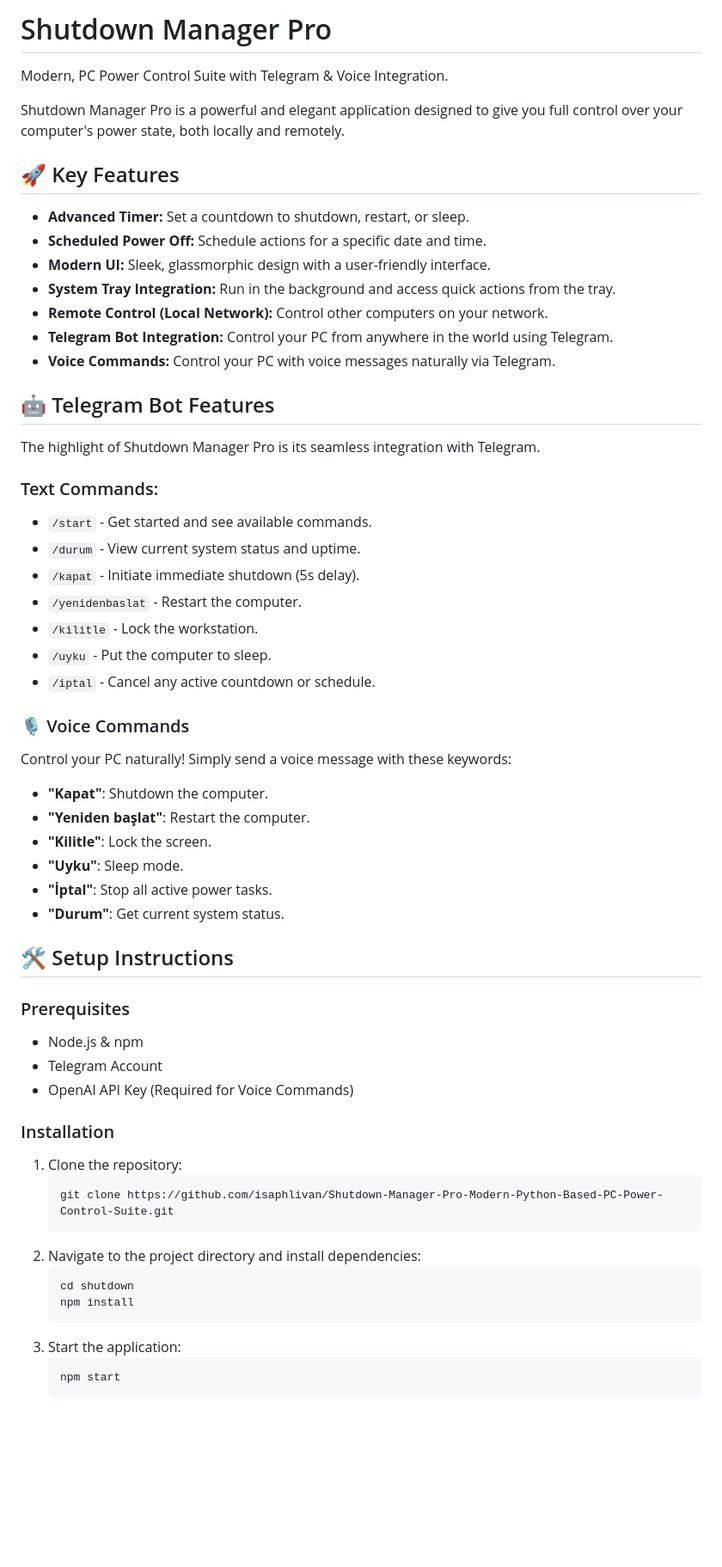
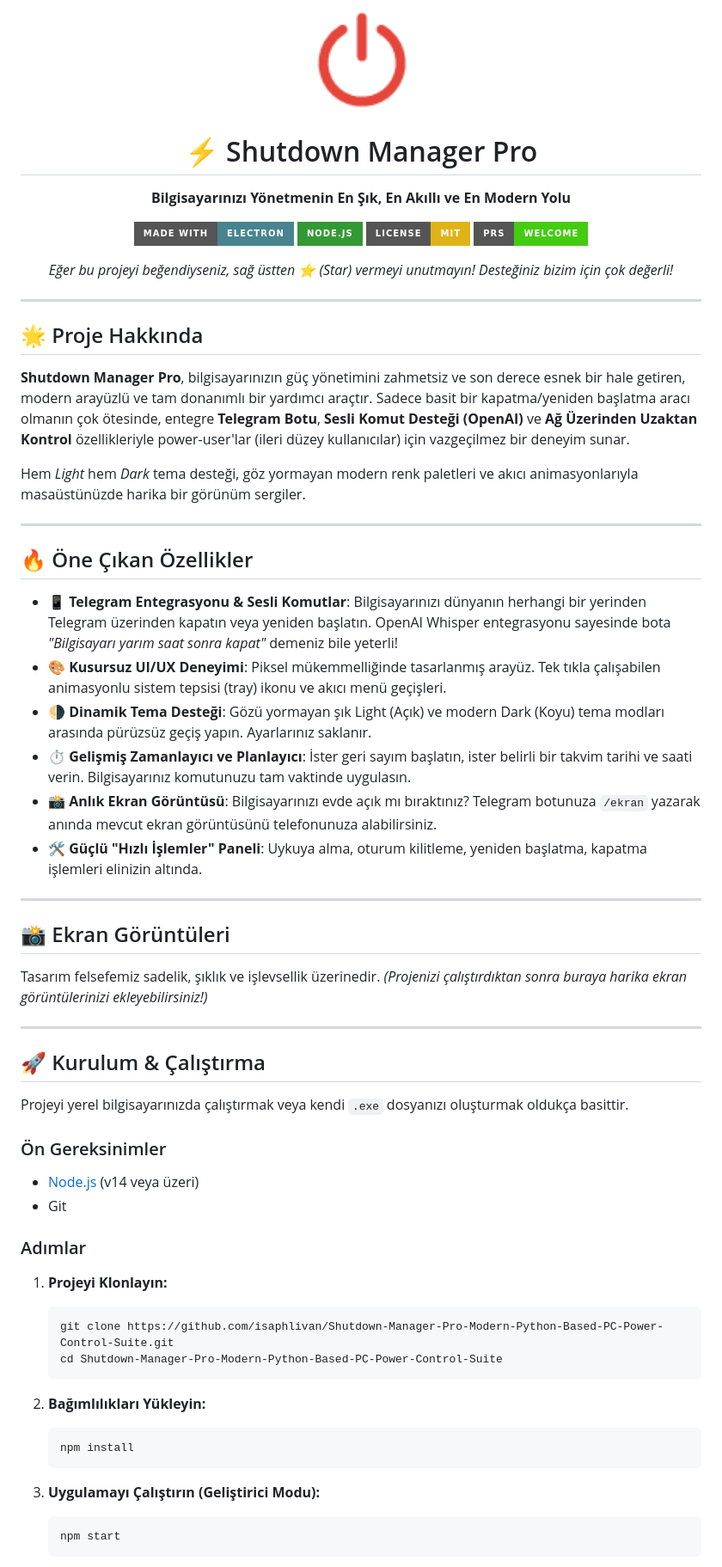
Before and after one commit to isaphlivan/Shutdown-Manager-Pro-Modern-Python-Based-PC-Power-Control-Suite, a Markdown page: README.md, the part around one of its changes. Shown at 86% size. Drawn GitHub-style; pictures changed too: tray-icon.png (added); badges without logos; blank space fills up the shorter version.

Commit message:
feat: Muhteşem Türkçe README, Koyu Tema ve Yeni UI/UX geliştirmeleri eklendi

````diff
--- a/README.md
+++ b/README.md
@@ -1,59 +1,68 @@
-# Shutdown Manager Pro
+<div align="center">
+  <img src="https://raw.githubusercontent.com/isaphlivan/Shutdown-Manager-Pro-Modern-Python-Based-PC-Power-Control-Suite/main/tray-icon.png" width="120" alt="Shutdown Manager Pro Logo">
 
-Modern, PC Power Control Suite with Telegram & Voice Integration.
+  # ⚡ Shutdown Manager Pro
 
-Shutdown Manager Pro is a powerful and elegant application designed to give you full control over your computer's power state, both locally and remotely.
+  **Bilgisayarınızı Yönetmenin En Şık, En Akıllı ve En Modern Yolu**
 
-## 🚀 Key Features
+  [![Made with Electron](https://img.shields.io/badge/Made%20with-Electron-47848f?style=for-the-badge&logo=electron)](https://www.electronjs.org/)
+  [![Node.js](https://img.shields.io/badge/Node.js-339933?style=for-the-badge&logo=nodedotjs&logoColor=white)](https://nodejs.org/)
+  [![License: MIT](https://img.shields.io/badge/License-MIT-yellow.svg?style=for-the-badge)](https://opensource.org/licenses/MIT)
+  [![PRs Welcome](https://img.shields.io/badge/PRs-welcome-brightgreen.svg?style=for-the-badge)](http://makeapullrequest.com)
 
-- **Advanced Timer:** Set a countdown to shutdown, restart, or sleep.
-- **Scheduled Power Off:** Schedule actions for a specific date and time.
-- **Modern UI:** Sleek, glassmorphic design with a user-friendly interface.
-- **System Tray Integration:** Run in the background and access quick actions from the tray.
-- **Remote Control (Local Network):** Control other computers on your network.
-- **Telegram Bot Integration:** Control your PC from anywhere in the world using Telegram.
-- **Voice Commands:** Control your PC with voice messages naturally via Telegram.
+  *Eğer bu projeyi beğendiyseniz, sağ üstten ⭐ (Star) vermeyi unutmayın! Desteğiniz bizim için çok değerli!*
+</div>
 
-## 🤖 Telegram Bot Features
+---
 
-The highlight of Shutdown Manager Pro is its seamless integration with Telegram.
+## 🌟 Proje Hakkında
 
-### Text Commands:
-- `/start` - Get started and see available commands.
-- `/durum` - View current system status and uptime.
-- `/kapat` - Initiate immediate shutdown (5s delay).
-- `/yenidenbaslat` - Restart the computer.
-- `/kilitle` - Lock the workstation.
-- `/uyku` - Put the computer to sleep.
-- `/iptal` - Cancel any active countdown or schedule.
+**Shutdown Manager Pro**, bilgisayarınızın güç yönetimini zahmetsiz ve son derece esnek bir hale getiren, modern arayüzlü ve tam donanımlı bir yardımcı araçtır. Sadece basit bir kapatma/yeniden başlatma aracı olmanın çok ötesinde, entegre **Telegram Botu**, **Sesli Komut Desteği (OpenAI)** ve **Ağ Üzerinden Uzaktan Kontrol** özellikleriyle power-user'lar (ileri düzey kullanıcılar) için vazgeçilmez bir deneyim sunar.
 
-### 🎙️ Voice Commands
-Control your PC naturally! Simply send a voice message with these keywords:
-- **"Kapat"**: Shutdown the computer.
-- **"Yeniden başlat"**: Restart the computer.
-- **"Kilitle"**: Lock the screen.
-- **"Uyku"**: Sleep mode.
-- **"İptal"**: Stop all active power tasks.
-- **"Durum"**: Get current system status.
+Hem *Light* hem *Dark* tema desteği, göz yormayan modern renk paletleri ve akıcı animasyonlarıyla masaüstünüzde harika bir görünüm sergiler.
 
-## 🛠️ Setup Instructions
+---
 
-### Prerequisites
-- Node.js & npm
-- Telegram Account
-- OpenAI API Key (Required for Voice Commands)
+## 🔥 Öne Çıkan Özellikler
 
-### Installation
-1. Clone the repository:
+- **📱 Telegram Entegrasyonu & Sesli Komutlar**: Bilgisayarınızı dünyanın herhangi bir yerinden Telegram üzerinden kapatın veya yeniden başlatın. OpenAI Whisper entegrasyonu sayesinde bota *"Bilgisayarı yarım saat sonra kapat"* demeniz bile yeterli!
+- **🎨 Kusursuz UI/UX Deneyimi**: Piksel mükemmelliğinde tasarlanmış arayüz. Tek tıkla çalışabilen animasyonlu sistem tepsisi (tray) ikonu ve akıcı menü geçişleri.
+- **🌗 Dinamik Tema Desteği**: Gözü yormayan şık Light (Açık) ve modern Dark (Koyu) tema modları arasında pürüzsüz geçiş yapın. Ayarlarınız saklanır.
+- **⏱️ Gelişmiş Zamanlayıcı ve Planlayıcı**: İster geri sayım başlatın, ister belirli bir takvim tarihi ve saati verin. Bilgisayarınız komutunuzu tam vaktinde uygulasın.
+- **📸 Anlık Ekran Görüntüsü**: Bilgisayarınızı evde açık mı bıraktınız? Telegram botunuza `/ekran` yazarak anında mevcut ekran görüntüsünü telefonunuza alabilirsiniz.
+- **🛠️ Güçlü "Hızlı İşlemler" Paneli**: Uykuya alma, oturum kilitleme, yeniden başlatma, kapatma işlemleri elinizin altında.
+
+---
+
+## 📸 Ekran Görüntüleri
+
+Tasarım felsefemiz sadelik, şıklık ve işlevsellik üzerinedir.
+*(Projenizi çalıştırdıktan sonra buraya harika ekran görüntülerinizi ekleyebilirsiniz!)*
+
+---
+
+## 🚀 Kurulum & Çalıştırma
+
+Projeyi yerel bilgisayarınızda çalıştırmak veya kendi `.exe` dosyanızı oluşturmak oldukça basittir.
+
+### Ön Gereksinimler
+- [Node.js](https://nodejs.org/en) (v14 veya üzeri)
+- Git
+
+### Adımlar
+
+1. **Projeyi Klonlayın:**
    ```bash
    git clone https://github.com/isaphlivan/Shutdown-Manager-Pro-Modern-Python-Based-PC-Power-Control-Suite.git
+   cd Shutdown-Manager-Pro-Modern-Python-Based-PC-Power-Control-Suite
    ```
-2. Navigate to the project directory and install dependencies:
+
+2. **Bağımlılıkları Yükleyin:**
    ```bash
-   cd shutdown
    npm install
    ```
-3. Start the application:
+
+3. **Uygulamayı Çalıştırın (Geliştirici Modu):**
    ```bash
    npm start
    ```
````
Also changed, not shown: other parts of README.md (+49 -8 lines), screenshot-feature.md (added, +22 -0 lines), 8 other files.
